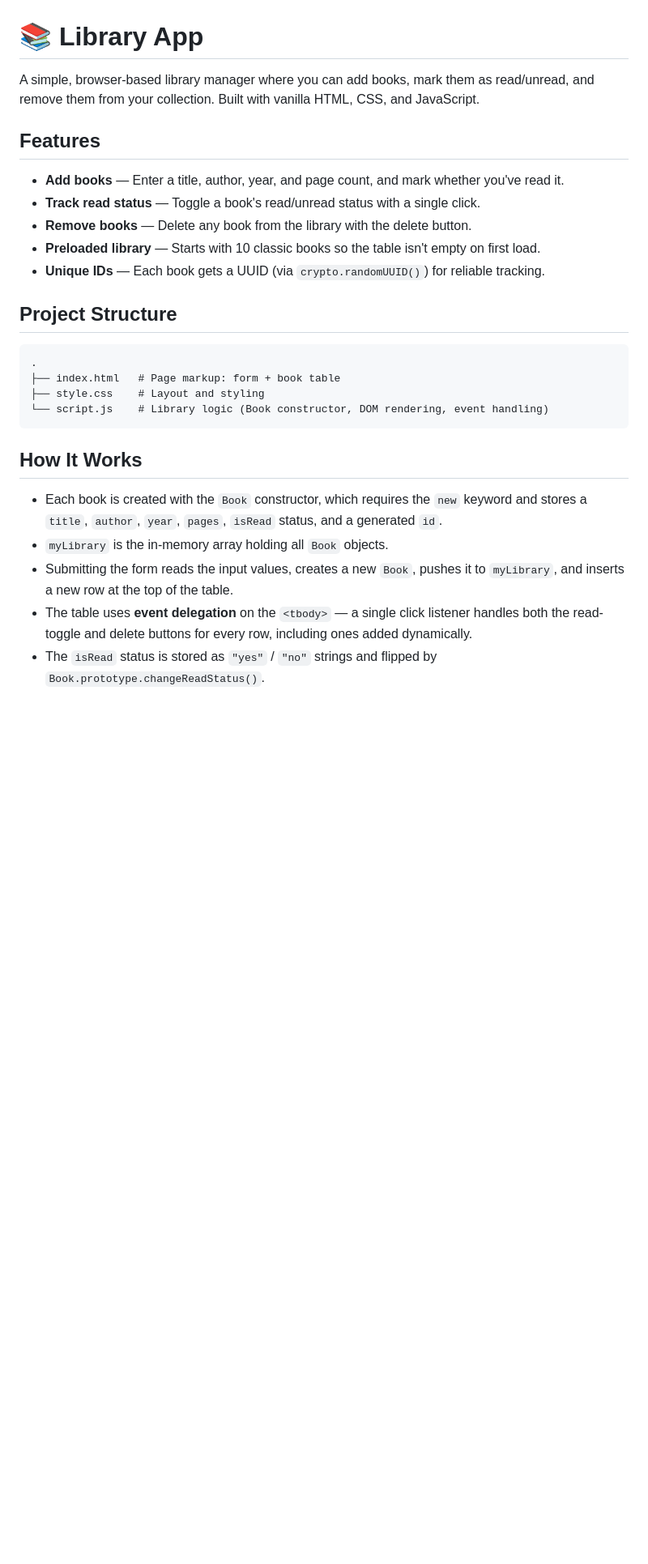
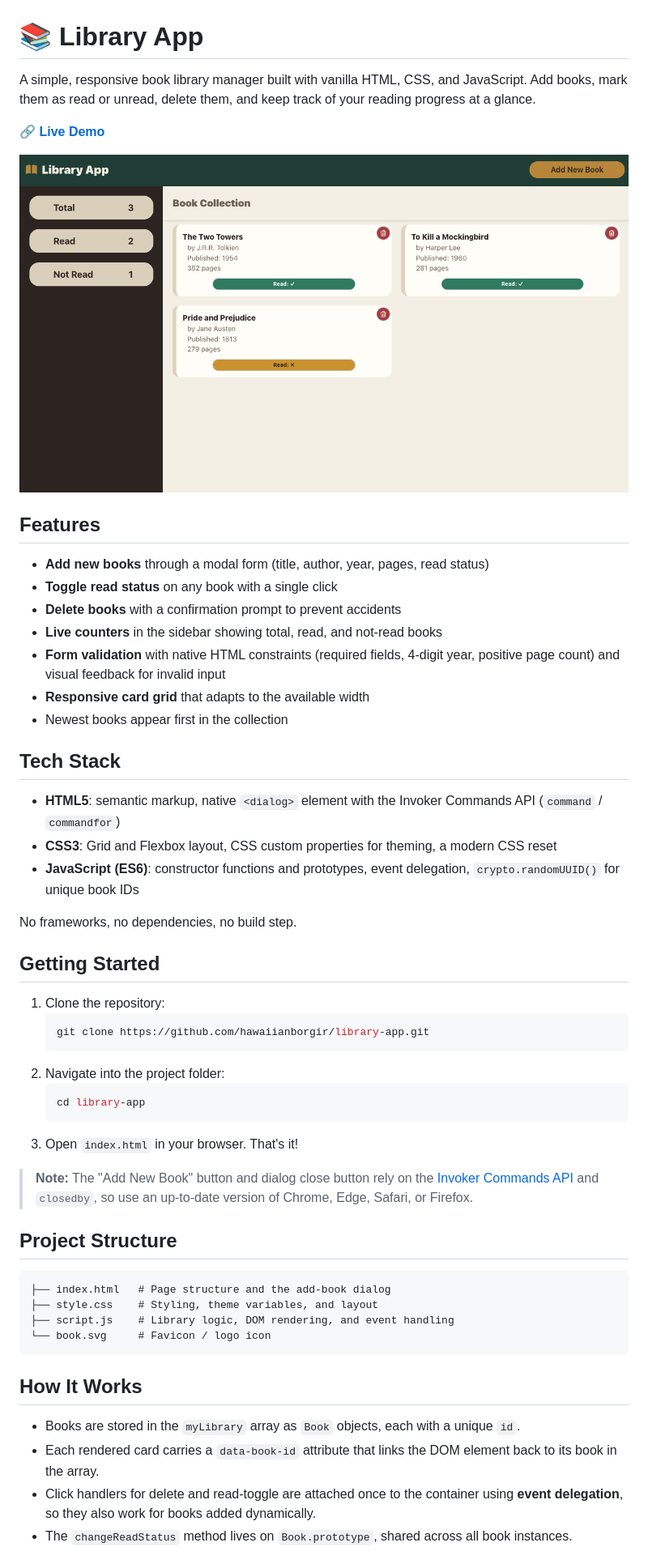
Before and after one commit to hawaiianborgir/library-app, a Markdown page: README.md, the part around one of its changes. Shown at 81% size. Rendered like a GitHub page; pictures changed too: screenshot.png (added); blank space fills up the shorter version.

````diff
--- a/README.md
+++ b/README.md
@@ -1,29 +1,56 @@
 # 📚 Library App
 
-A simple, browser-based library manager where you can add books, mark them as read/unread, and remove them from your collection. Built with vanilla HTML, CSS, and JavaScript.
+A simple, responsive book library manager built with vanilla HTML, CSS, and JavaScript. Add books, mark them as read or unread, delete them, and keep track of your reading progress at a glance.
+
+🔗 **[Live Demo](https://hawaiianborgir.github.io/library-app/)**
+
+![Library App screenshot](./screenshot.png)
 
 ## Features
 
-- **Add books** — Enter a title, author, year, and page count, and mark whether you've read it.
-- **Track read status** — Toggle a book's read/unread status with a single click.
-- **Remove books** — Delete any book from the library with the delete button.
-- **Preloaded library** — Starts with 10 classic books so the table isn't empty on first load.
-- **Unique IDs** — Each book gets a UUID (via `crypto.randomUUID()`) for reliable tracking.
+- **Add new books** through a modal form (title, author, year, pages, read status)
+- **Toggle read status** on any book with a single click
+- **Delete books** with a confirmation prompt to prevent accidents
+- **Live counters** in the sidebar showing total, read, and not-read books
+- **Form validation** with native HTML constraints (required fields, 4-digit year, positive page count) and visual feedback for invalid input
+- **Responsive card grid** that adapts to the available width
+- Newest books appear first in the collection
+
+## Tech Stack
+
+- **HTML5**: semantic markup, native `<dialog>` element with the Invoker Commands API (`command` / `commandfor`)
+- **CSS3**: Grid and Flexbox layout, CSS custom properties for theming, a modern CSS reset
+- **JavaScript (ES6)**: constructor functions and prototypes, event delegation, `crypto.randomUUID()` for unique book IDs
+
+No frameworks, no dependencies, no build step.
+
+## Getting Started
+
+1. Clone the repository:
+   ```bash
+   git clone https://github.com/hawaiianborgir/library-app.git
+   ```
+2. Navigate into the project folder:
+   ```bash
+   cd library-app
+   ```
+3. Open `index.html` in your browser. That's it!
+
+> **Note:** The "Add New Book" button and dialog close button rely on the [Invoker Commands API](https://developer.mozilla.org/en-US/docs/Web/API/Invoker_Commands_API) and `closedby`, so use an up-to-date version of Chrome, Edge, Safari, or Firefox.
 
 ## Project Structure
 
 ```
-.
-├── index.html   # Page markup: form + book table
-├── style.css    # Layout and styling
-└── script.js    # Library logic (Book constructor, DOM rendering, event handling)
+├── index.html   # Page structure and the add-book dialog
+├── style.css    # Styling, theme variables, and layout
+├── script.js    # Library logic, DOM rendering, and event handling
+└── book.svg     # Favicon / logo icon
 ```
 
 ## How It Works
 
-- Each book is created with the `Book` constructor, which requires the `new` keyword and stores a `title`, `author`, `year`, `pages`, `isRead` status, and a generated `id`.
-- `myLibrary` is the in-memory array holding all `Book` objects.
-- Submitting the form reads the input values, creates a new `Book`, pushes it to `myLibrary`, and inserts a new row at the top of the table.
-- The table uses **event delegation** on the `<tbody>` — a single click listener handles both the read-toggle and delete buttons for every row, including ones added dynamically.
-- The `isRead` status is stored as `"yes"` / `"no"` strings and flipped by `Book.prototype.changeReadStatus()`.
+- Books are stored in the `myLibrary` array as `Book` objects, each with a unique `id`.
+- Each rendered card carries a `data-book-id` attribute that links the DOM element back to its book in the array.
+- Click handlers for delete and read-toggle are attached once to the container using **event delegation**, so they also work for books added dynamically.
+- The `changeReadStatus` method lives on `Book.prototype`, shared across all book instances.
 
````
Also changed, not shown: other parts of README.md (+7 -10 lines).
